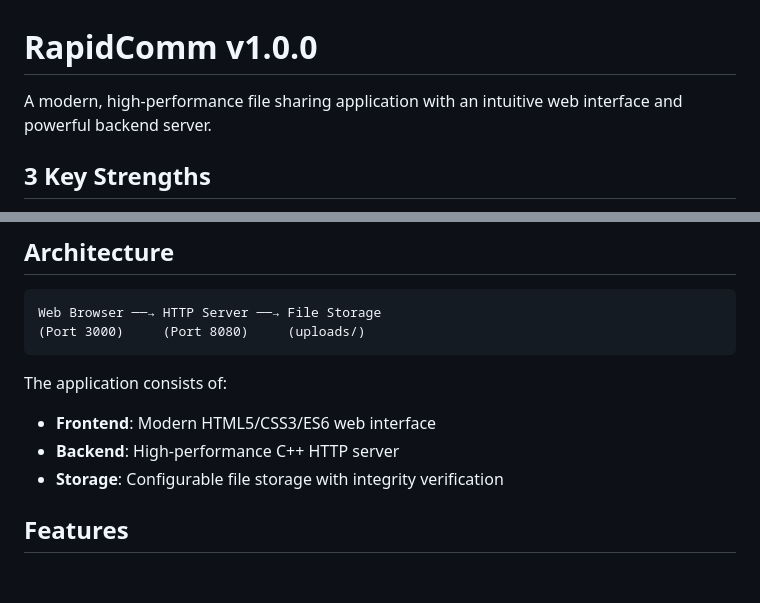
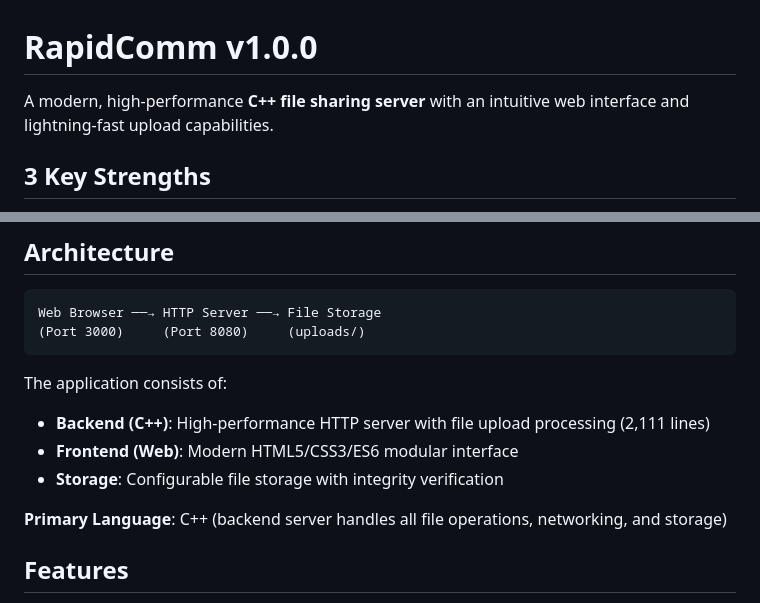
Before and after one commit to TheTangentLine/RapidComm, a Markdown page: README.md, 2 parts joined by grey strips. Rendered like a GitHub page; blank space fills up the shorter version.

Commit message:
docs: Clarify C++ as primary language in README
- Emphasize that RapidComm is a C++ file sharing server
- Add backend language breakdown (2,111 lines of C++)
- Clarify architecture with C++ backend handling core operations
- Address confusion about GitHub language detection showing HTML

The core application logic, networking, and file processing are all C++.

````diff
--- a/README.md
+++ b/README.md
@@ -1,6 +1,6 @@
 # RapidComm v1.0.0
 
-A modern, high-performance file sharing application with an intuitive web interface and powerful backend server.
+A modern, high-performance **C++ file sharing server** with an intuitive web interface and lightning-fast upload capabilities.
 
 ## 3 Key Strengths
 
@@ -100,9 +100,11 @@ Web Browser ──→ HTTP Server ──→ File Storage
 ```
 
 The application consists of:
-- **Frontend**: Modern HTML5/CSS3/ES6 web interface
-- **Backend**: High-performance C++ HTTP server
+- **Backend (C++)**: High-performance HTTP server with file upload processing (2,111 lines)
+- **Frontend (Web)**: Modern HTML5/CSS3/ES6 modular interface
 - **Storage**: Configurable file storage with integrity verification
+
+**Primary Language**: C++ (backend server handles all file operations, networking, and storage)
 
 ## Features
 
````
